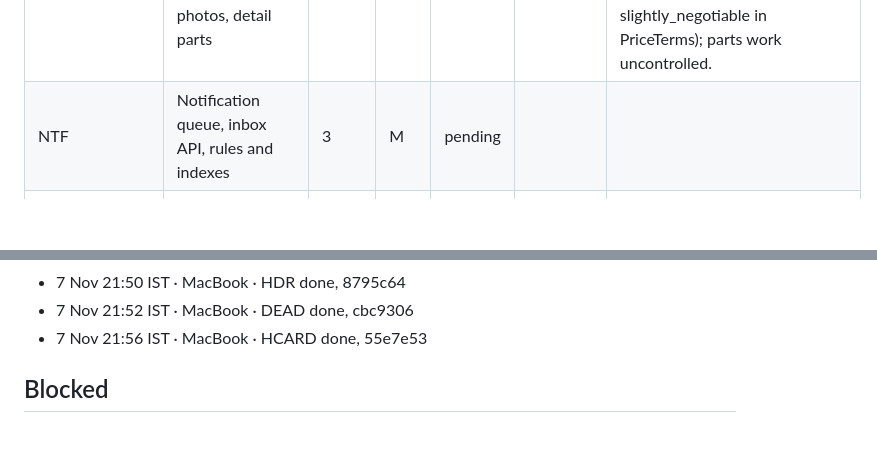
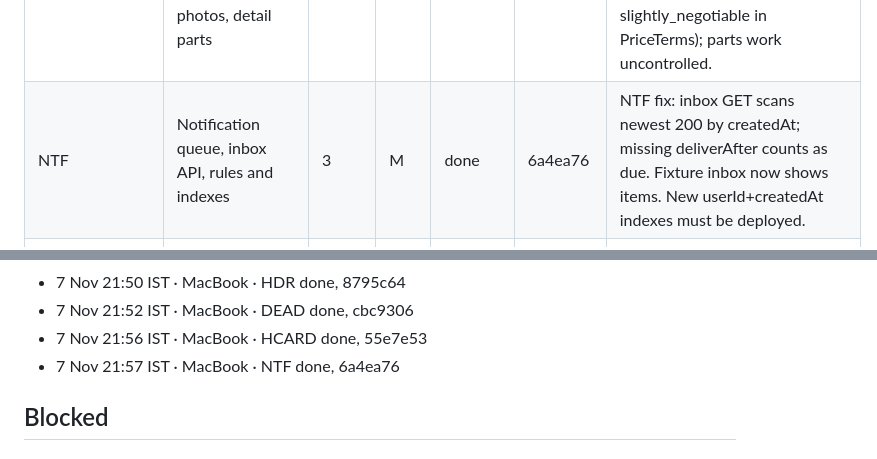
Before and after one commit to KelvinRobert404/PeasyPrints, a Markdown page: docs/implementations/kada-18-ledger.md, 2 parts joined by grey strips. GitHub-like rendering; blank space fills up the shorter version.

Commit message:
KADA-18: ledger, NTF done
Co-Authored-By: Claude Opus 5.5 <noreply@anthropic.com>

```diff
--- a/docs/implementations/kada-18-ledger.md
+++ b/docs/implementations/kada-18-ledger.md
@@ -36,7 +36,7 @@ Run setup on this Mac, settled with the owner in chat before the start (7 Nov 21
 | STORE | Pre-sign-in choice store, college picker and stay step | 2 | M | done | 4ff4c5a | Store sanitizes pick/stay on every write and rehydrate; a campus change keeps the stay type but clears its distance; Skip sets stay to null; no browser check (no env) |
 | SIGNIN | Custom sign-in: Continue with Google first, 6-digit email code second | 2 | M | done | 12181ed | SignInStep is pure UI: onEmailCode= sendCode,verifyCode object; hook returns AuthResult, never throws; email sign-up may hit missing_requirements live |
 | CPARTS | Shared campus UI parts: price, places, gender, photos, detail parts | 2 | L | done | b382323 | CPARTS built; typecheck/lint clean; browser check skipped (no env). Rent terms use local RentPriceTerms (no slightly_negotiable in PriceTerms); parts work uncontrolled. |
-| NTF | Notification queue, inbox API, rules and indexes | 3 | M | pending |  |  |
+| NTF | Notification queue, inbox API, rules and indexes | 3 | M | done | 6a4ea76 | NTF fix: inbox GET scans newest 200 by createdAt; missing deliverAfter counts as due. Fixture inbox now shows items. New userId+createdAt indexes must be deployed. |
 | HDR | Header campus chip, shell rules, CampusGate routing, shared session | 3 | L | done | 8795c64 | Shared session store with a Clerk userId refetch; refresh keeps old data; next is pathname only; /otp kept as auth page; browser checks skipped (no env) |
 | LOGIN | /login stepper, AuthShell trust line, dev preview | 3 | M | done | 578da0e | LOGIN: 3-screen stepper with step= pushState; in-app Back pushes previous step; client preview uses notFound in prod; clerkAppearance.ts now unused, not deleted |
 | VERIFY | /campus/verify onboarding: domain result, add college email, ID card, course step | 3 | L | pending |  |  |
@@ -87,6 +87,7 @@ Run setup on this Mac, settled with the owner in chat before the start (7 Nov 21
 - 7 Nov 21:50 IST · MacBook · HDR done, 8795c64
 - 7 Nov 21:52 IST · MacBook · DEAD done, cbc9306
 - 7 Nov 21:56 IST · MacBook · HCARD done, 55e7e53
+- 7 Nov 21:57 IST · MacBook · NTF done, 6a4ea76
 
 
 ## Blocked
```
